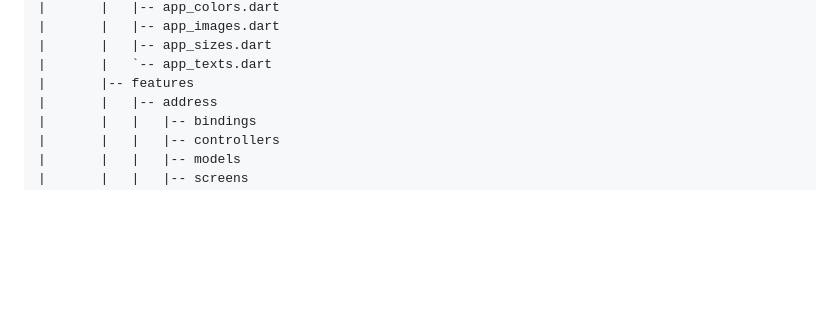
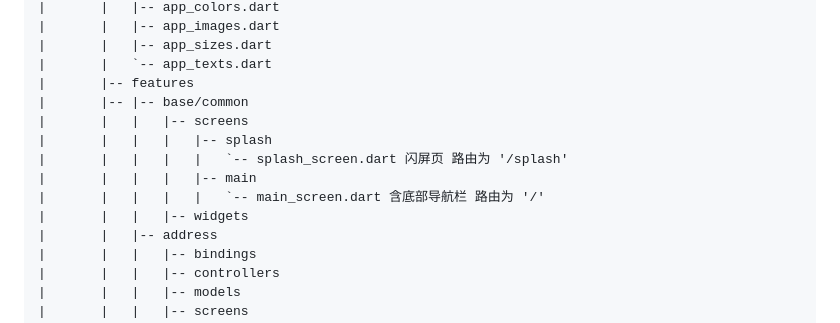
Before and after one commit to LantzShaw/litecase_shop, a Markdown page: README.md, the part around the change. GitHub-like rendering; blank space fills up the shorter version.

Commit message:
docs: update README.md

```diff
--- a/README.md
+++ b/README.md
@@ -51,6 +51,13 @@ https://viblo.asia/p/getx-flutter-using-getservice-part-5-Ljy5Vjjk5ra
 |       |   |-- app_sizes.dart
 |       |   `-- app_texts.dart
 |       |-- features
+|       |-- |-- base/common
+|       |   |   |-- screens
+|       |   |   |   |-- splash
+|       |   |   |   |   `-- splash_screen.dart 闪屏页 路由为 '/splash'
+|       |   |   |   |-- main
+|       |   |   |   |   `-- main_screen.dart 含底部导航栏 路由为 '/'
+|       |   |   |-- widgets
 |       |   |-- address
 |       |   |   |-- bindings
 |       |   |   |-- controllers
```
